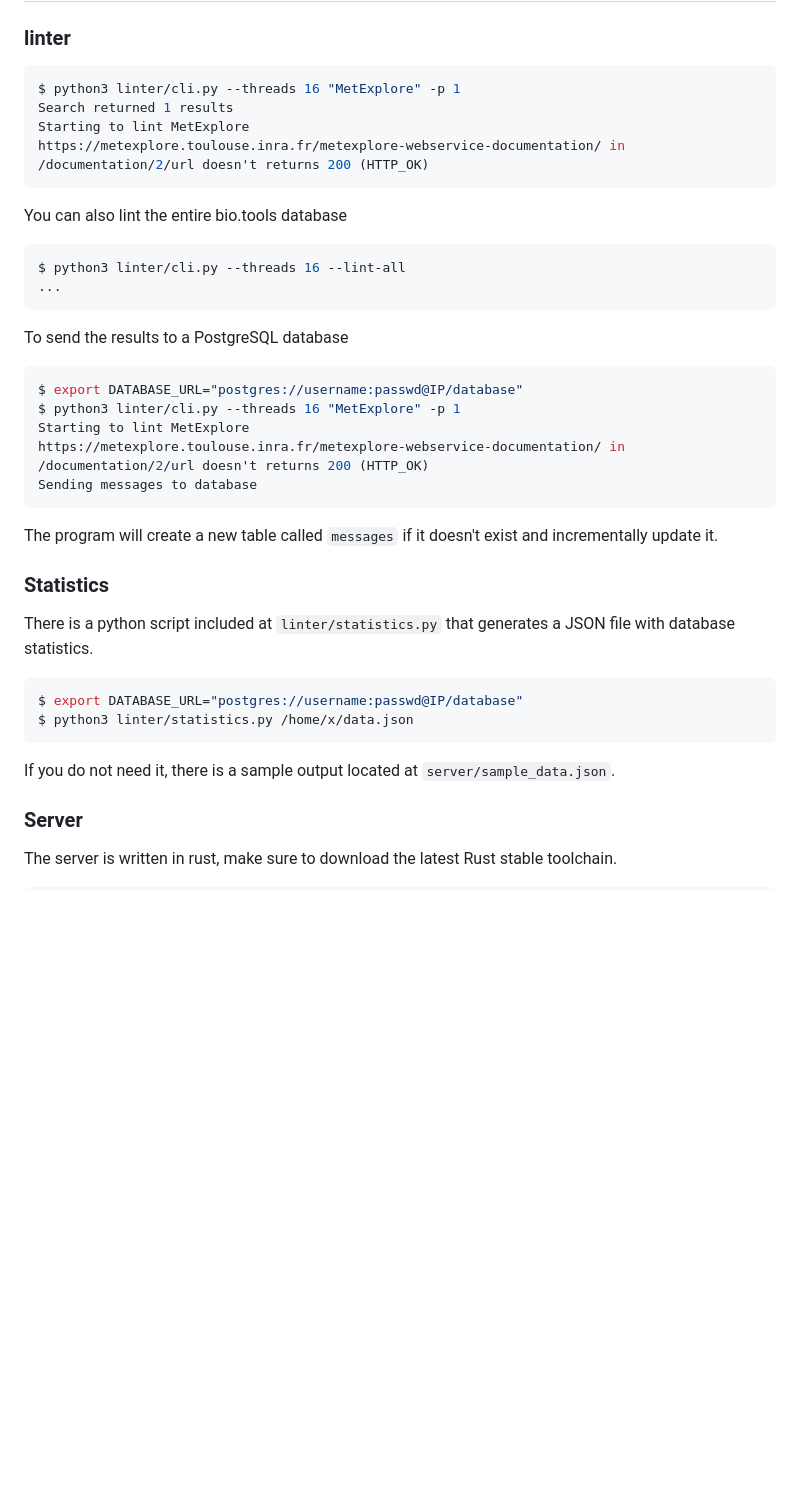
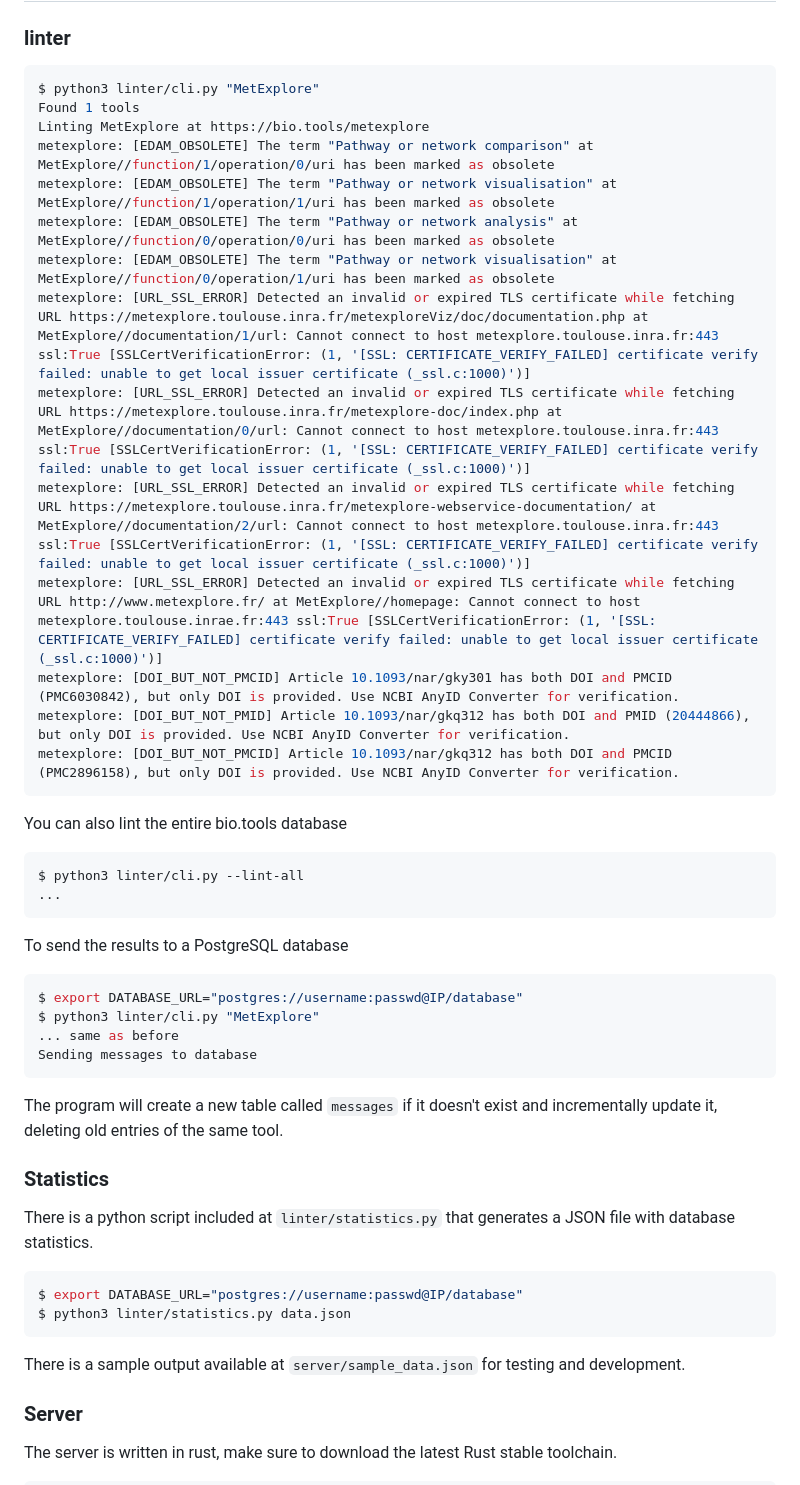
Before and after one commit to 3top1a/biotools-linter, a Markdown page: README.md, the part around the change printed below. GitHub-like rendering; blank space fills up the shorter version.

````diff
--- a/README.md
+++ b/README.md
@@ -26,38 +38,47 @@ This is a rule-based checker for the [bio.tools](https://bio.tools/) database. T
 ### linter
 
 ```sh
-$ python3 linter/cli.py --threads 16 "MetExplore" -p 1
-Search returned 1 results
-Starting to lint MetExplore
-https://metexplore.toulouse.inra.fr/metexplore-webservice-documentation/ in /documentation/2/url doesn't returns 200 (HTTP_OK)
+$ python3 linter/cli.py "MetExplore"
+Found 1 tools
+Linting MetExplore at https://bio.tools/metexplore
+metexplore: [EDAM_OBSOLETE] The term "Pathway or network comparison" at MetExplore//function/1/operation/0/uri has been marked as obsolete
+metexplore: [EDAM_OBSOLETE] The term "Pathway or network visualisation" at MetExplore//function/1/operation/1/uri has been marked as obsolete
+metexplore: [EDAM_OBSOLETE] The term "Pathway or network analysis" at MetExplore//function/0/operation/0/uri has been marked as obsolete
+metexplore: [EDAM_OBSOLETE] The term "Pathway or network visualisation" at MetExplore//function/0/operation/1/uri has been marked as obsolete
+metexplore: [URL_SSL_ERROR] Detected an invalid or expired TLS certificate while fetching URL https://metexplore.toulouse.inra.fr/metexploreViz/doc/documentation.php at MetExplore//documentation/1/url: Cannot connect to host metexplore.toulouse.inra.fr:443 ssl:True [SSLCertVerificationError: (1, '[SSL: CERTIFICATE_VERIFY_FAILED] certificate verify failed: unable to get local issuer certificate (_ssl.c:1000)')]
+metexplore: [URL_SSL_ERROR] Detected an invalid or expired TLS certificate while fetching URL https://metexplore.toulouse.inra.fr/metexplore-doc/index.php at MetExplore//documentation/0/url: Cannot connect to host metexplore.toulouse.inra.fr:443 ssl:True [SSLCertVerificationError: (1, '[SSL: CERTIFICATE_VERIFY_FAILED] certificate verify failed: unable to get local issuer certificate (_ssl.c:1000)')]
+metexplore: [URL_SSL_ERROR] Detected an invalid or expired TLS certificate while fetching URL https://metexplore.toulouse.inra.fr/metexplore-webservice-documentation/ at MetExplore//documentation/2/url: Cannot connect to host metexplore.toulouse.inra.fr:443 ssl:True [SSLCertVerificationError: (1, '[SSL: CERTIFICATE_VERIFY_FAILED] certificate verify failed: unable to get local issuer certificate (_ssl.c:1000)')]
+metexplore: [URL_SSL_ERROR] Detected an invalid or expired TLS certificate while fetching URL http://www.metexplore.fr/ at MetExplore//homepage: Cannot connect to host metexplore.toulouse.inrae.fr:443 ssl:True [SSLCertVerificationError: (1, '[SSL: CERTIFICATE_VERIFY_FAILED] certificate verify failed: unable to get local issuer certificate (_ssl.c:1000)')]
+metexplore: [DOI_BUT_NOT_PMCID] Article 10.1093/nar/gky301 has both DOI and PMCID (PMC6030842), but only DOI is provided. Use NCBI AnyID Converter for verification.
+metexplore: [DOI_BUT_NOT_PMID] Article 10.1093/nar/gkq312 has both DOI and PMID (20444866), but only DOI is provided. Use NCBI AnyID Converter for verification.
+metexplore: [DOI_BUT_NOT_PMCID] Article 10.1093/nar/gkq312 has both DOI and PMCID (PMC2896158), but only DOI is provided. Use NCBI AnyID Converter for verification.
 ```
 
 You can also lint the entire bio.tools database
 
 ```sh
-$ python3 linter/cli.py --threads 16 --lint-all
+$ python3 linter/cli.py --lint-all
 ...
 ```
 
 To send the results to a PostgreSQL database
 ```sh
 $ export DATABASE_URL="postgres://username:passwd@IP/database"
-$ python3 linter/cli.py --threads 16 "MetExplore" -p 1
-Starting to lint MetExplore
-https://metexplore.toulouse.inra.fr/metexplore-webservice-documentation/ in /documentation/2/url doesn't returns 200 (HTTP_OK)
+$ python3 linter/cli.py "MetExplore"
+... same as before
 Sending messages to database
 ```
-The program will create a new table called `messages` if it doesn't exist and incrementally update it.
+The program will create a new table called `messages` if it doesn't exist and incrementally update it, deleting old entries of the same tool.
 
 ### Statistics
 
 There is a python script included at `linter/statistics.py` that generates a JSON file with database statistics.
 ```sh
 $ export DATABASE_URL="postgres://username:passwd@IP/database"
-$ python3 linter/statistics.py /home/x/data.json
+$ python3 linter/statistics.py data.json
 ```
 
-If you do not need it, there is a sample output located at `server/sample_data.json`.
+There is a sample output available at `server/sample_data.json` for testing and development.
 
 ### Server
 
````
Also changed, not shown: other parts of README.md (+15 -3 lines), usage.gif (added).
